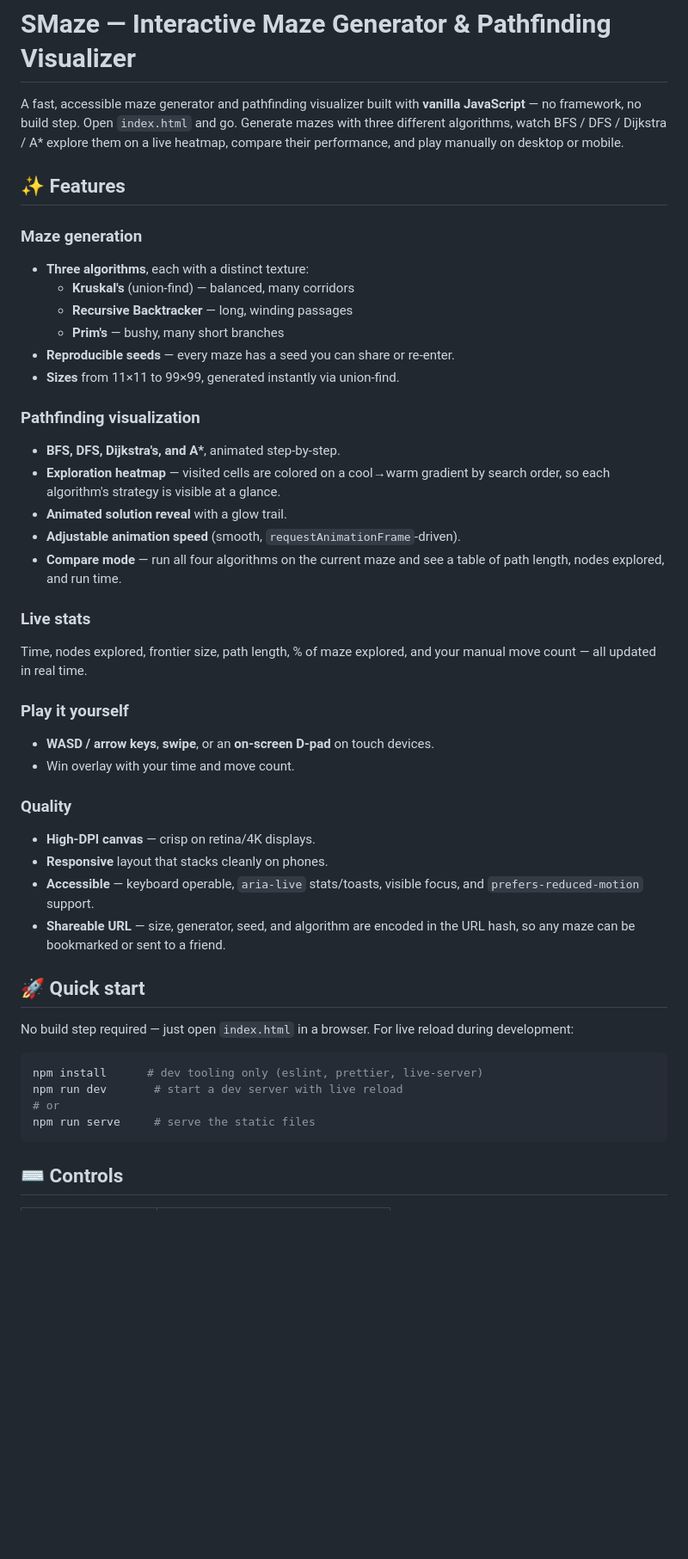
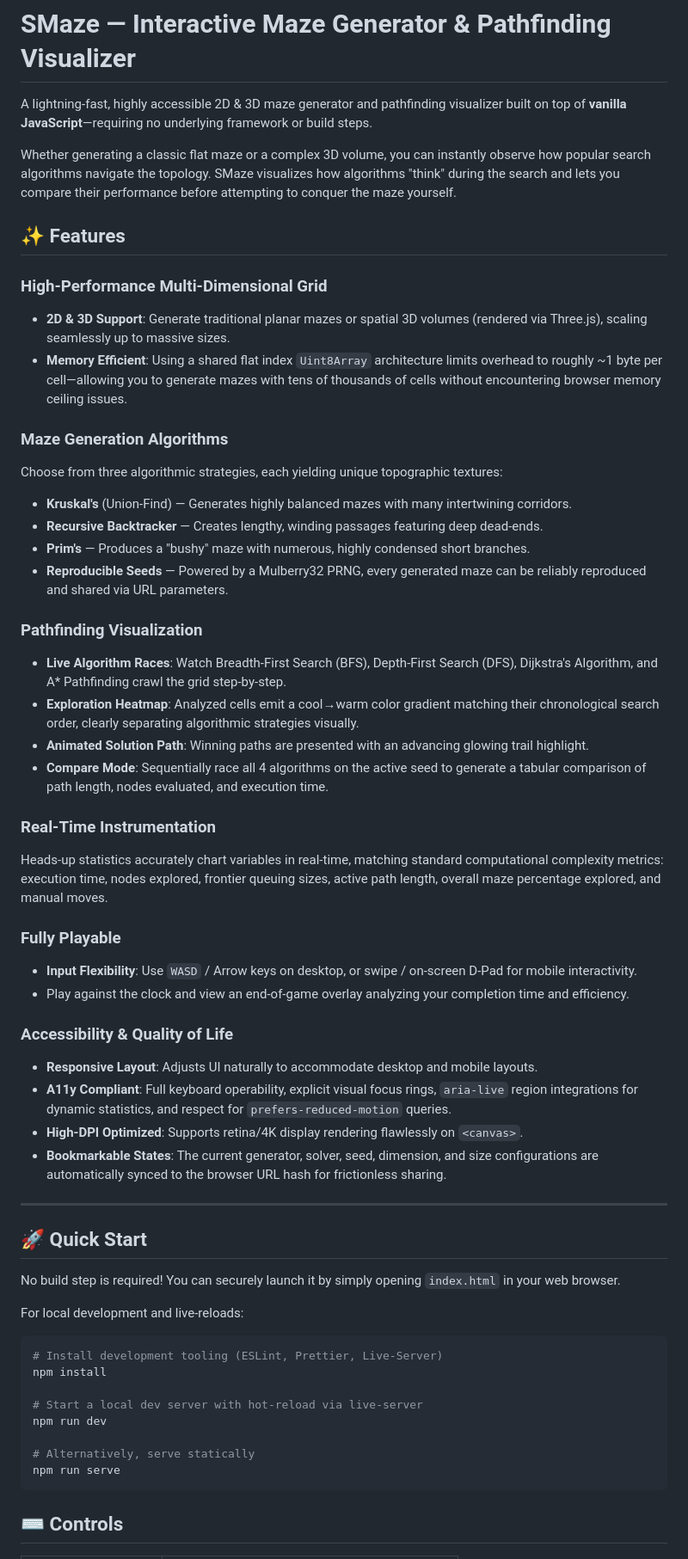
Before and after one commit to Sri-Krishna-V/Smaze, a Markdown page: README.md, the part around one of its changes. Shown at 86% size. GitHub-like rendering; blank space fills up the shorter version.

Commit message:
refactor: Enhance README for clarity and detail on features and algorithms

````diff
--- a/README.md
+++ b/README.md
@@ -1,61 +1,58 @@
 # SMaze — Interactive Maze Generator & Pathfinding Visualizer
 
-A fast, accessible maze generator and pathfinding visualizer built with
-**vanilla JavaScript** — no framework, no build step. Open `index.html` and go.
-Generate mazes with three different algorithms, watch BFS / DFS / Dijkstra / A\*
-explore them on a live heatmap, compare their performance, and play manually on
-desktop or mobile.
+A lightning-fast, highly accessible 2D & 3D maze generator and pathfinding visualizer built on top of **vanilla JavaScript**—requiring no underlying framework or build steps.
+
+Whether generating a classic flat maze or a complex 3D volume, you can instantly observe how popular search algorithms navigate the topology. SMaze visualizes how algorithms "think" during the search and lets you compare their performance before attempting to conquer the maze yourself.
 
 ## ✨ Features
 
-### Maze generation
+### High-Performance Multi-Dimensional Grid
+- **2D & 3D Support**: Generate traditional planar mazes or spatial 3D volumes (rendered via Three.js), scaling seamlessly up to massive sizes.
+- **Memory Efficient**: Using a shared flat index `Uint8Array` architecture limits overhead to roughly ~1 byte per cell—allowing you to generate mazes with tens of thousands of cells without encountering browser memory ceiling issues.
 
-- **Three algorithms**, each with a distinct texture:
-  - **Kruskal's** (union-find) — balanced, many corridors
-  - **Recursive Backtracker** — long, winding passages
-  - **Prim's** — bushy, many short branches
-- **Reproducible seeds** — every maze has a seed you can share or re-enter.
-- **Sizes** from 11×11 to 99×99, generated instantly via union-find.
+### Maze Generation Algorithms
+Choose from three algorithmic strategies, each yielding unique topographic textures:
+- **Kruskal's** (Union-Find) — Generates highly balanced mazes with many intertwining corridors.
+- **Recursive Backtracker** — Creates lengthy, winding passages featuring deep dead-ends.
+- **Prim's** — Produces a "bushy" maze with numerous, highly condensed short branches.
+- **Reproducible Seeds** — Powered by a Mulberry32 PRNG, every generated maze can be reliably reproduced and shared via URL parameters.
 
-### Pathfinding visualization
+### Pathfinding Visualization
+- **Live Algorithm Races**: Watch Breadth-First Search (BFS), Depth-First Search (DFS), Dijkstra's Algorithm, and A* Pathfinding crawl the grid step-by-step.
+- **Exploration Heatmap**: Analyzed cells emit a cool→warm color gradient matching their chronological search order, clearly separating algorithmic strategies visually.
+- **Animated Solution Path**: Winning paths are presented with an advancing glowing trail highlight.
+- **Compare Mode**: Sequentially race all 4 algorithms on the active seed to generate a tabular comparison of path length, nodes evaluated, and execution time.
 
-- **BFS, DFS, Dijkstra's, and A\***, animated step-by-step.
-- **Exploration heatmap** — visited cells are colored on a cool→warm gradient by
-  search order, so each algorithm's strategy is visible at a glance.
-- **Animated solution reveal** with a glow trail.
-- **Adjustable animation speed** (smooth, `requestAnimationFrame`-driven).
-- **Compare mode** — run all four algorithms on the current maze and see a table
-  of path length, nodes explored, and run time.
+### Real-Time Instrumentation
+Heads-up statistics accurately chart variables in real-time, matching standard computational complexity metrics: execution time, nodes explored, frontier queuing sizes, active path length, overall maze percentage explored, and manual moves.
 
-### Live stats
+### Fully Playable
+- **Input Flexibility**: Use `WASD` / Arrow keys on desktop, or swipe / on-screen D-Pad for mobile interactivity.
+- Play against the clock and view an end-of-game overlay analyzing your completion time and efficiency.
 
-Time, nodes explored, frontier size, path length, % of maze explored, and your
-manual move count — all updated in real time.
+### Accessibility & Quality of Life
+- **Responsive Layout**: Adjusts UI naturally to accommodate desktop and mobile layouts.
+- **A11y Compliant**: Full keyboard operability, explicit visual focus rings, `aria-live` region integrations for dynamic statistics, and respect for `prefers-reduced-motion` queries.
+- **High-DPI Optimized**: Supports retina/4K display rendering flawlessly on `<canvas>`.
+- **Bookmarkable States**: The current generator, solver, seed, dimension, and size configurations are automatically synced to the browser URL hash for frictionless sharing.
 
-### Play it yourself
+---
 
-- **WASD / arrow keys**, **swipe**, or an **on-screen D-pad** on touch devices.
-- Win overlay with your time and move count.
+## 🚀 Quick Start
 
-### Quality
+No build step is required! You can securely launch it by simply opening `index.html` in your web browser.
 
-- **High-DPI canvas** — crisp on retina/4K displays.
-- **Responsive** layout that stacks cleanly on phones.
-- **Accessible** — keyboard operable, `aria-live` stats/toasts, visible focus,
-  and `prefers-reduced-motion` support.
-- **Shareable URL** — size, generator, seed, and algorithm are encoded in the
-  URL hash, so any maze can be bookmarked or sent to a friend.
-
-## 🚀 Quick start
-
-No build step required — just open `index.html` in a browser. For live reload
-during development:
+For local development and live-reloads:
 
 ```bash
-npm install      # dev tooling only (eslint, prettier, live-server)
-npm run dev       # start a dev server with live reload
-# or
-npm run serve     # serve the static files
+# Install development tooling (ESLint, Prettier, Live-Server)
+npm install
+
+# Start a local dev server with hot-reload via live-server
+npm run dev
+
+# Alternatively, serve statically
+npm run serve
 ```
 
 ## ⌨️ Controls
````
Also changed, not shown: other parts of README.md (+42 -36 lines).
